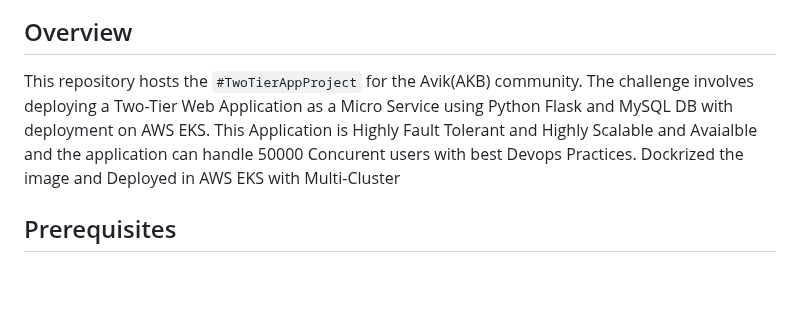
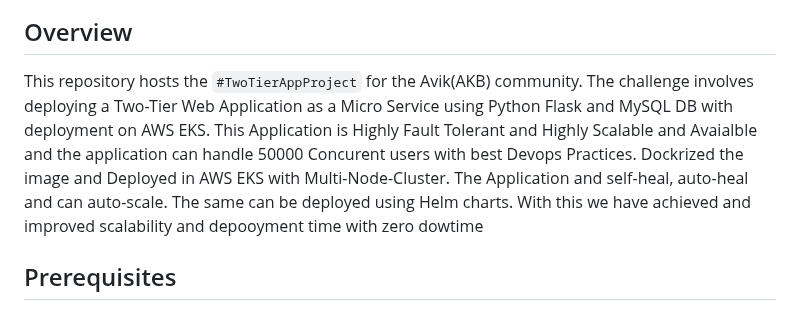
Before and after one commit to Devilspsychiccoder/AWS-EKS-Three-tier-Application-Deployment-, a Markdown page: README.md, the part around the change. Rendered like a GitHub page; blank space fills up the shorter version.

```diff
--- a/README.md
+++ b/README.md
@@ -18,7 +18,7 @@
 
 ## Overview
 This repository hosts the `#TwoTierAppProject` for the Avik(AKB) community.
-The challenge involves deploying a Two-Tier Web Application as a Micro Service using Python Flask and MySQL DB with deployment on AWS EKS. This Application is Highly Fault Tolerant and Highly Scalable and Avaialble and the application can handle 50000 Concurent users with best Devops Practices. Dockrized the image and Deployed in AWS EKS with Multi-Cluster
+The challenge involves deploying a Two-Tier Web Application as a Micro Service using Python Flask and MySQL DB with deployment on AWS EKS. This Application is Highly Fault Tolerant and Highly Scalable and Avaialble and the application can handle 50000 Concurent users with best Devops Practices. Dockrized the image and Deployed in AWS EKS with Multi-Node-Cluster. The Application and self-heal, auto-heal and can auto-scale. The same can be deployed using Helm charts. With this we have achieved and improved scalability and depooyment time with zero dowtime
 
 ## Prerequisites
 - Basic knowledge of Docker, and AWS services.
```
